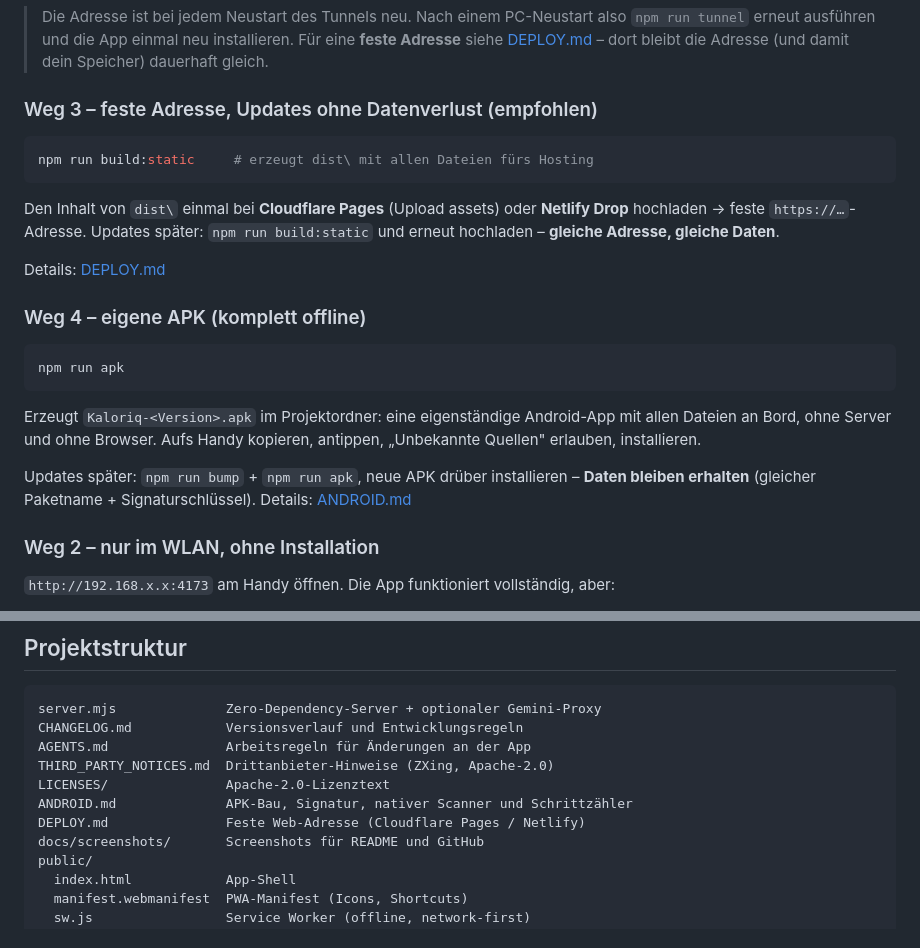
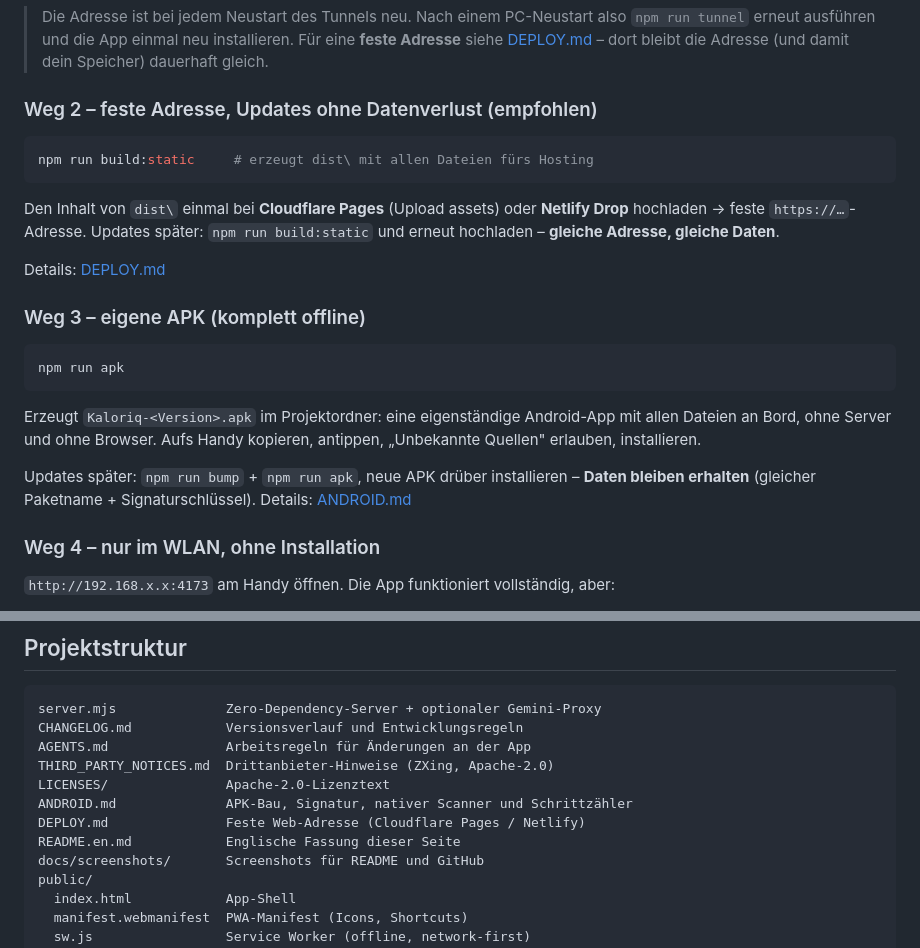
Before and after one commit to arti1984-collab/kaloriq, a Markdown page: README.md, 2 parts joined by grey strips. Drawn GitHub-style.

Commit message:
Doku: Englische README-Fassung

````diff
--- a/README.md
+++ b/README.md
@@ -143,7 +145,7 @@ Beim ersten Start lädt das Skript `cloudflared` nicht selbst herunter – falls
 
 > Die Adresse ist bei jedem Neustart des Tunnels neu. Nach einem PC-Neustart also `npm run tunnel` erneut ausführen und die App einmal neu installieren. Für eine **feste Adresse** siehe [DEPLOY.md](DEPLOY.md) – dort bleibt die Adresse (und damit dein Speicher) dauerhaft gleich.
 
-### Weg 3 – feste Adresse, Updates ohne Datenverlust (empfohlen)
+### Weg 2 – feste Adresse, Updates ohne Datenverlust (empfohlen)
 
 ```bash
 npm run build:static     # erzeugt dist\ mit allen Dateien fürs Hosting
@@ -155,7 +157,7 @@ Den Inhalt von `dist\` einmal bei **Cloudflare Pages** (Upload assets) oder
 
 Details: [DEPLOY.md](DEPLOY.md)
 
-### Weg 4 – eigene APK (komplett offline)
+### Weg 3 – eigene APK (komplett offline)
 
 ```powershell
 npm run apk
@@ -169,7 +171,7 @@ Updates später: `npm run bump` + `npm run apk`, neue APK drüber installieren
 **Daten bleiben erhalten** (gleicher Paketname + Signaturschlüssel).
 Details: [ANDROID.md](ANDROID.md)
 
-### Weg 2 – nur im WLAN, ohne Installation
+### Weg 4 – nur im WLAN, ohne Installation
 
 `http://192.168.x.x:4173` am Handy öffnen. Die App funktioniert vollständig, aber:
 - kein Installations-Menüpunkt,
@@ -315,6 +317,7 @@ THIRD_PARTY_NOTICES.md  Drittanbieter-Hinweise (ZXing, Apache-2.0)
 LICENSES/               Apache-2.0-Lizenztext
 ANDROID.md              APK-Bau, Signatur, nativer Scanner und Schrittzähler
 DEPLOY.md               Feste Web-Adresse (Cloudflare Pages / Netlify)
+README.en.md            Englische Fassung dieser Seite
 docs/screenshots/       Screenshots für README und GitHub
 public/
   index.html            App-Shell
````
Also changed, not shown: other parts of README.md (+2 -0 lines), README.en.md (added, +360 -0 lines).
